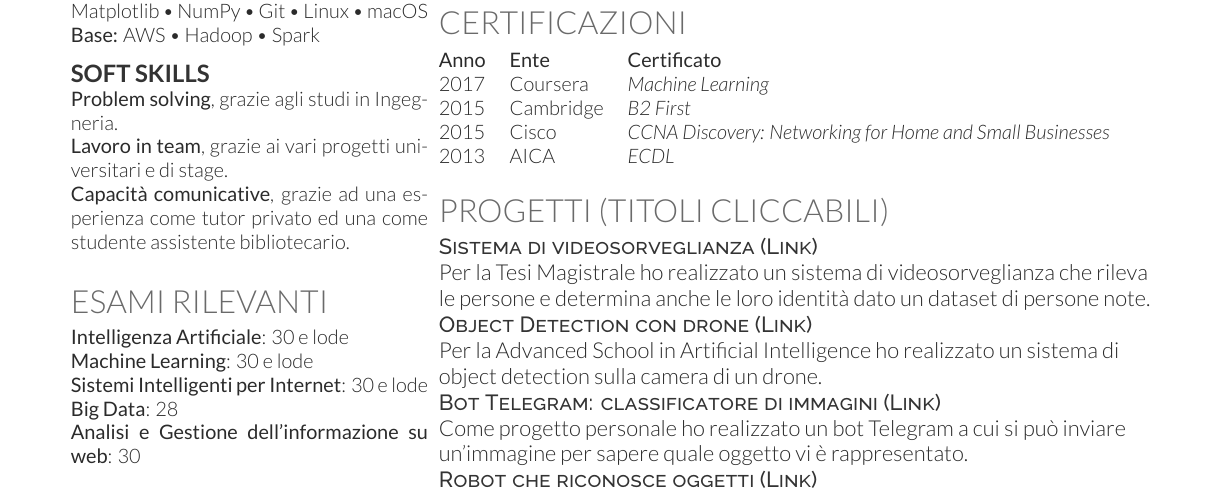
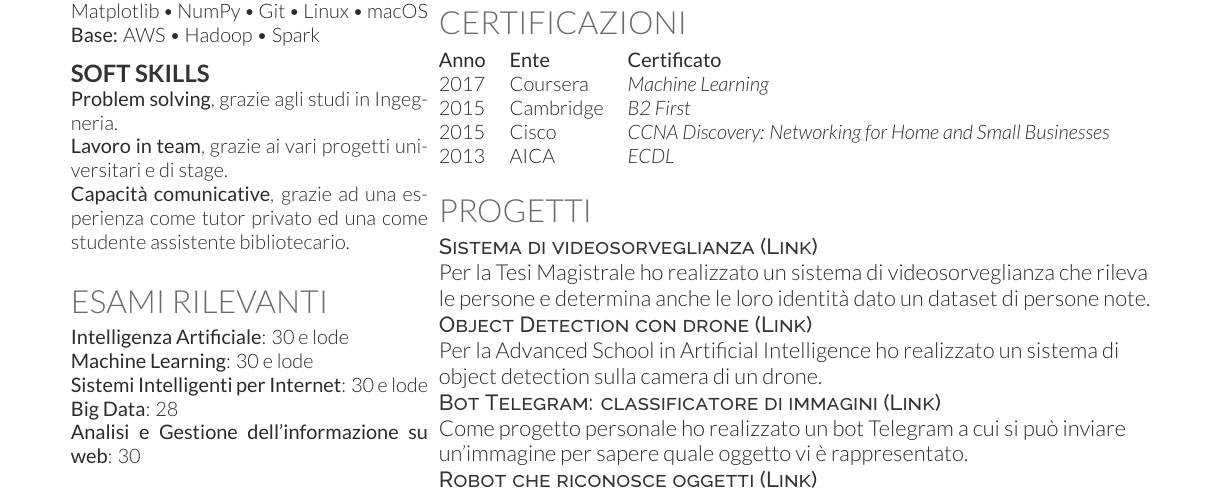
Before and after one commit to Maxinho96/Resume, a LaTeX CV (deedy_resume-openfont.tex): part of the page, cut so that both start at the same text. Compiled offline with XeLaTeX.

Commit message:
Removed clickable titles from projects

```diff
--- a/deedy_resume-openfont.tex
+++ b/deedy_resume-openfont.tex
@@ -216,7 +216,7 @@ Master in Machine Learning Applications \\
 %     Progetti
 %%%%%%%%%%%%%%%%%%%%%%%%%%%%%%%%%%%%%%
 
-\section{Progetti (Titoli cliccabili)}
+\section{Progetti}
 
 \descript{Sistema di videosorveglianza (\href{https://github.com/Maxinho96/person\_identification}{Link})}
 Per la Tesi Magistrale ho realizzato un sistema di videosorveglianza che rileva le persone e determina anche le loro identità dato un dataset di persone note.
```
